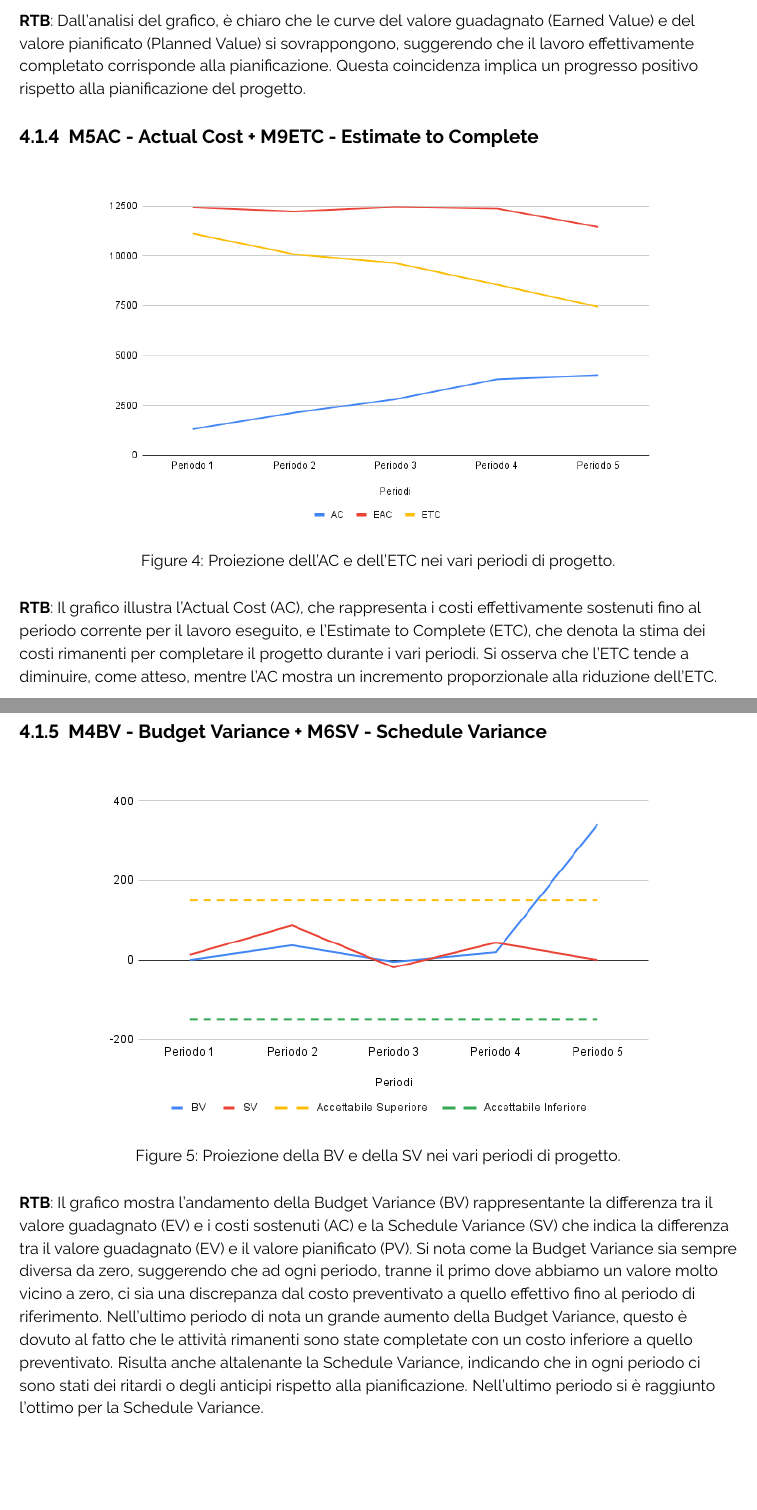
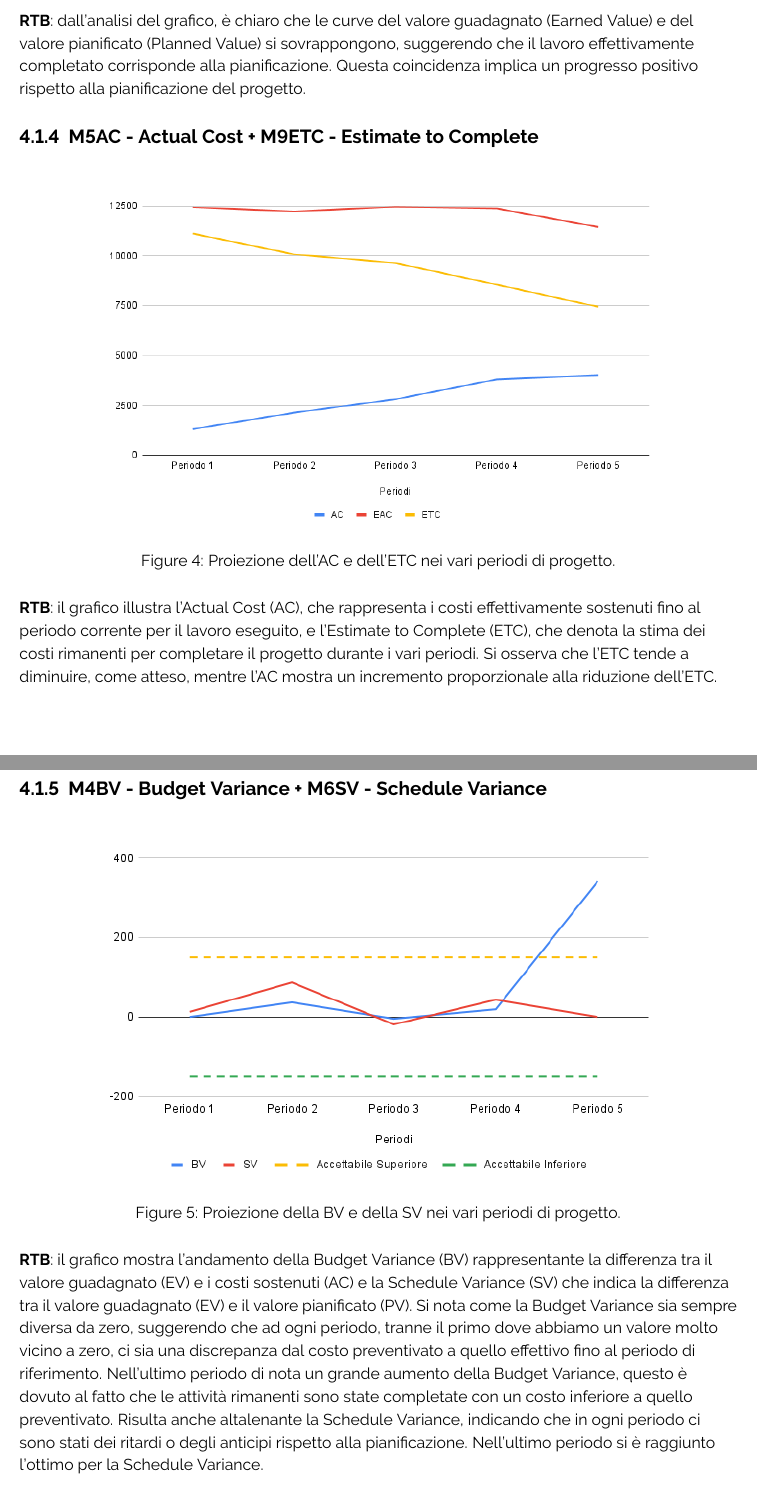
Before and after one commit to ByteOps-swe/Sorgente-documenti, a LaTeX document (RTB/Piano_di_qualifica_v0.3.0.tex, which reads RTB/Sottosezioni/Piano_di_qualifica/Qualità_Fornitura.tex): two parts of pages 30 and 31 of 34, joined at a grey line, cut so that both start at the same text. Compiled offline with pdfLaTeX.

Commit message:
Update Qualità_Fornitura.tex

```diff
--- a/RTB/Sottosezioni/Piano_di_qualifica/Qualità_Fornitura.tex
+++ b/RTB/Sottosezioni/Piano_di_qualifica/Qualità_Fornitura.tex
@@ -28,7 +28,7 @@
     \label{fig:3}
 \end{figure}
 
-\textbf{RTB}: Dall'analisi del grafico, è chiaro che le curve del valore guadagnato (Earned Value) e del valore pianificato (Planned Value) si sovrappongono, suggerendo che il lavoro effettivamente completato corrisponde alla pianificazione. Questa coincidenza implica un progresso positivo rispetto alla pianificazione del progetto.
+\textbf{RTB}: dall'analisi del grafico, è chiaro che le curve del valore guadagnato (Earned Value) e del valore pianificato (Planned Value) si sovrappongono, suggerendo che il lavoro effettivamente completato corrisponde alla pianificazione. Questa coincidenza implica un progresso positivo rispetto alla pianificazione del progetto.
 
 \subsubsection{M5AC - Actual Cost + M9ETC - Estimate to Complete}
 \begin{figure}[H]
@@ -38,7 +38,7 @@
     \label{fig:4}
 \end{figure}
 
-\textbf{RTB}: Il grafico illustra l'Actual Cost (AC), che rappresenta i costi effettivamente sostenuti fino al periodo corrente per il lavoro eseguito, e l'Estimate to Complete (ETC), che denota la stima dei costi rimanenti per completare il progetto durante i vari periodi. Si osserva che l'ETC tende a diminuire, come atteso, mentre l'AC mostra un incremento proporzionale alla riduzione dell'ETC.
+\textbf{RTB}: il grafico illustra l'Actual Cost (AC), che rappresenta i costi effettivamente sostenuti fino al periodo corrente per il lavoro eseguito, e l'Estimate to Complete (ETC), che denota la stima dei costi rimanenti per completare il progetto durante i vari periodi. Si osserva che l'ETC tende a diminuire, come atteso, mentre l'AC mostra un incremento proporzionale alla riduzione dell'ETC.
 
 \subsubsection{M4BV - Budget Variance + M6SV - Schedule Variance}
 \begin{figure}[H]
@@ -48,7 +48,7 @@
     \label{fig:5}
 \end{figure}
 
-\textbf{RTB}: Il grafico mostra l'andamento della Budget Variance (BV) rappresentante la differenza tra il valore guadagnato (EV) e i costi sostenuti (AC) e la Schedule Variance (SV) che indica la differenza tra il valore guadagnato (EV) e il valore pianificato (PV). Si nota come la Budget Variance sia sempre diversa da zero, suggerendo che ad ogni periodo, tranne il primo dove abbiamo un valore molto vicino a zero, ci sia una discrepanza dal costo preventivato a quello effettivo fino al periodo di riferimento. Nell'ultimo periodo di nota un grande aumento della Budget Variance, questo è dovuto al fatto che le attività rimanenti sono state completate con un costo inferiore a quello preventivato.
+\textbf{RTB}: il grafico mostra l'andamento della Budget Variance (BV) rappresentante la differenza tra il valore guadagnato (EV) e i costi sostenuti (AC) e la Schedule Variance (SV) che indica la differenza tra il valore guadagnato (EV) e il valore pianificato (PV). Si nota come la Budget Variance sia sempre diversa da zero, suggerendo che ad ogni periodo, tranne il primo dove abbiamo un valore molto vicino a zero, ci sia una discrepanza dal costo preventivato a quello effettivo fino al periodo di riferimento. Nell'ultimo periodo di nota un grande aumento della Budget Variance, questo è dovuto al fatto che le attività rimanenti sono state completate con un costo inferiore a quello preventivato.
 Risulta anche altalenante la Schedule Variance, indicando che in ogni periodo ci sono stati dei ritardi o degli anticipi rispetto alla pianificazione. Nell'ultimo periodo si è raggiunto l'ottimo per la Schedule Variance.
 
 \subsubsection{M3CPI - Cost Performance Index}
```
Also changed, not shown: RTB/Sottosezioni/Piano_di_qualifica/Qualità_Fornitura.tex (4 more changed lines).
